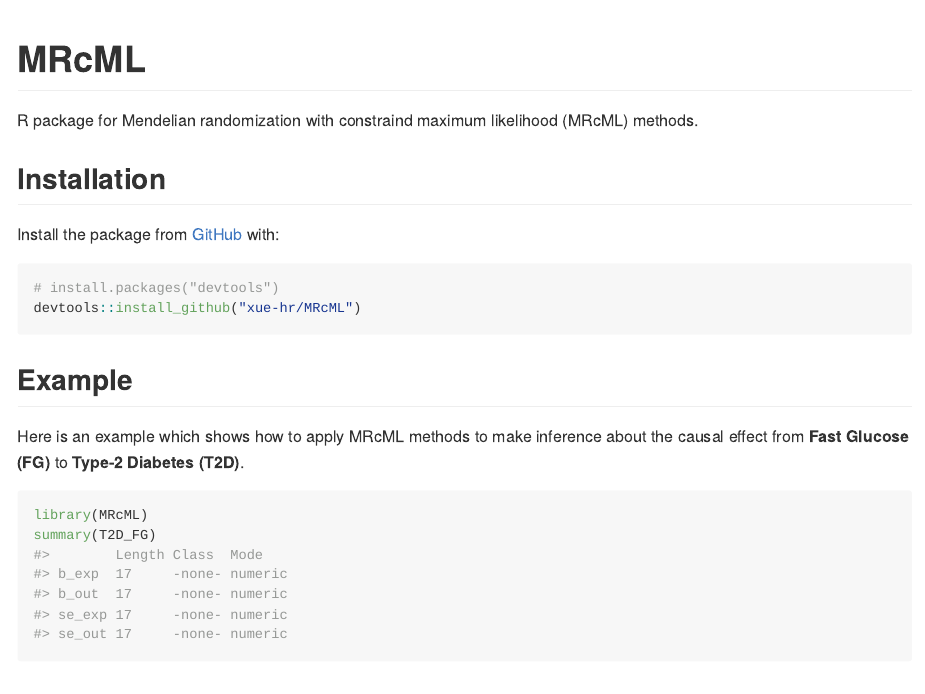
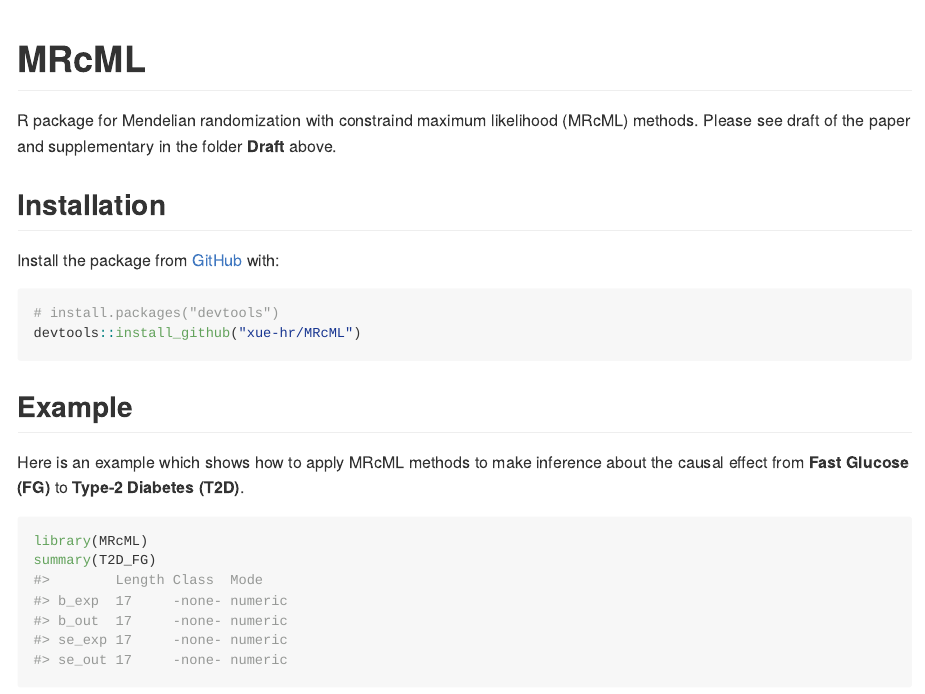
Before and after one commit to xue-hr/MRcML, an R Markdown document (README.Rmd): the page in a window 1100 px wide, from its top. The pictures show the output file README.md that the author committed with the source, drawn offline in the style of GitHub.

Commit message:
Add draft

```diff
--- a/README.Rmd
+++ b/README.Rmd
@@ -18,7 +18,7 @@
 <!-- badges: start -->
 <!-- badges: end -->
 
-R package for Mendelian randomization with constraind maximum likelihood (MRcML) methods.
+R package for Mendelian randomization with constraind maximum likelihood (MRcML) methods. Please see draft of the paper and supplementary in the folder **Draft** above.
 
 ## Installation
 
```
Also changed, not shown: Draft/MRcML3b.pdf (added), Draft/MRcML_Supplementary3b.pdf (added), README.md, 2 other files.
